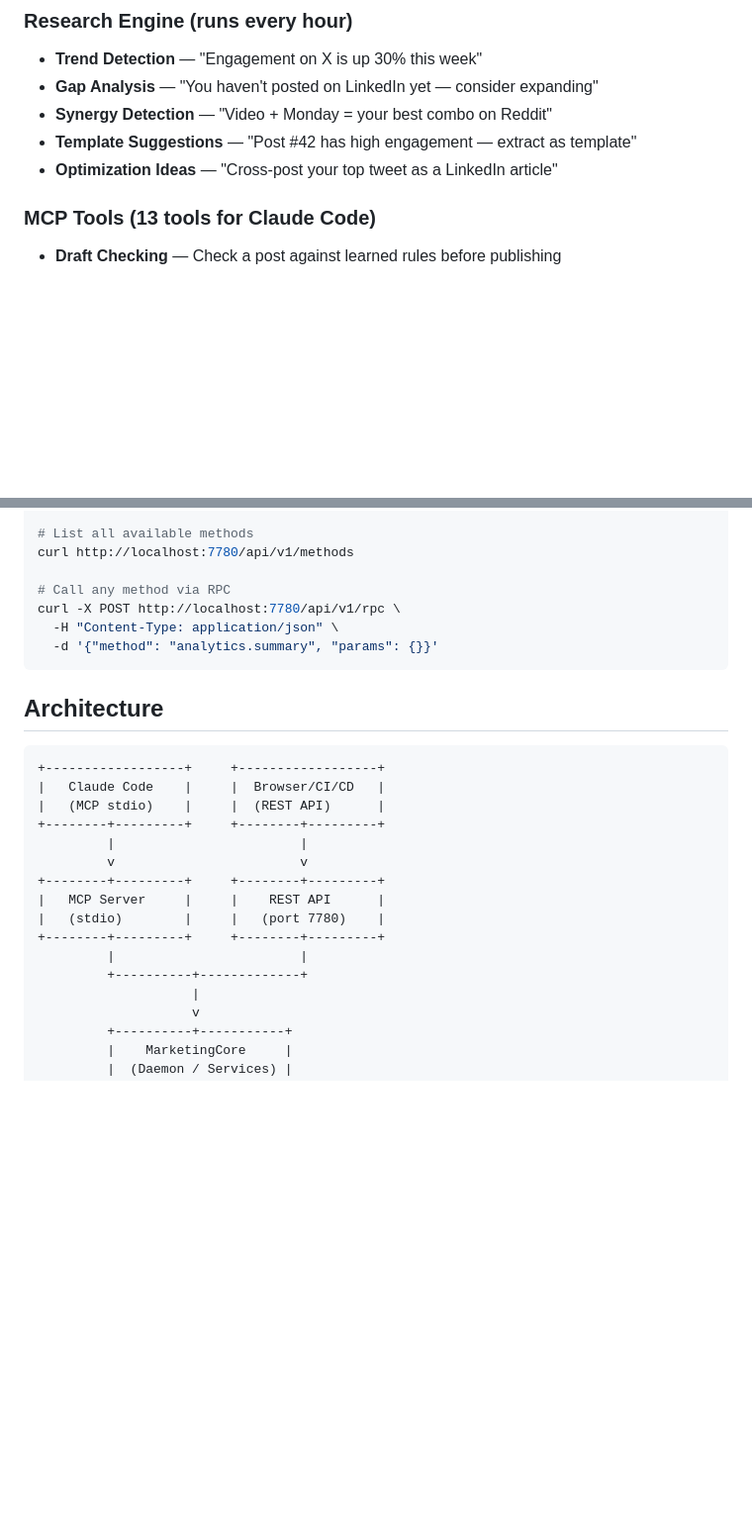
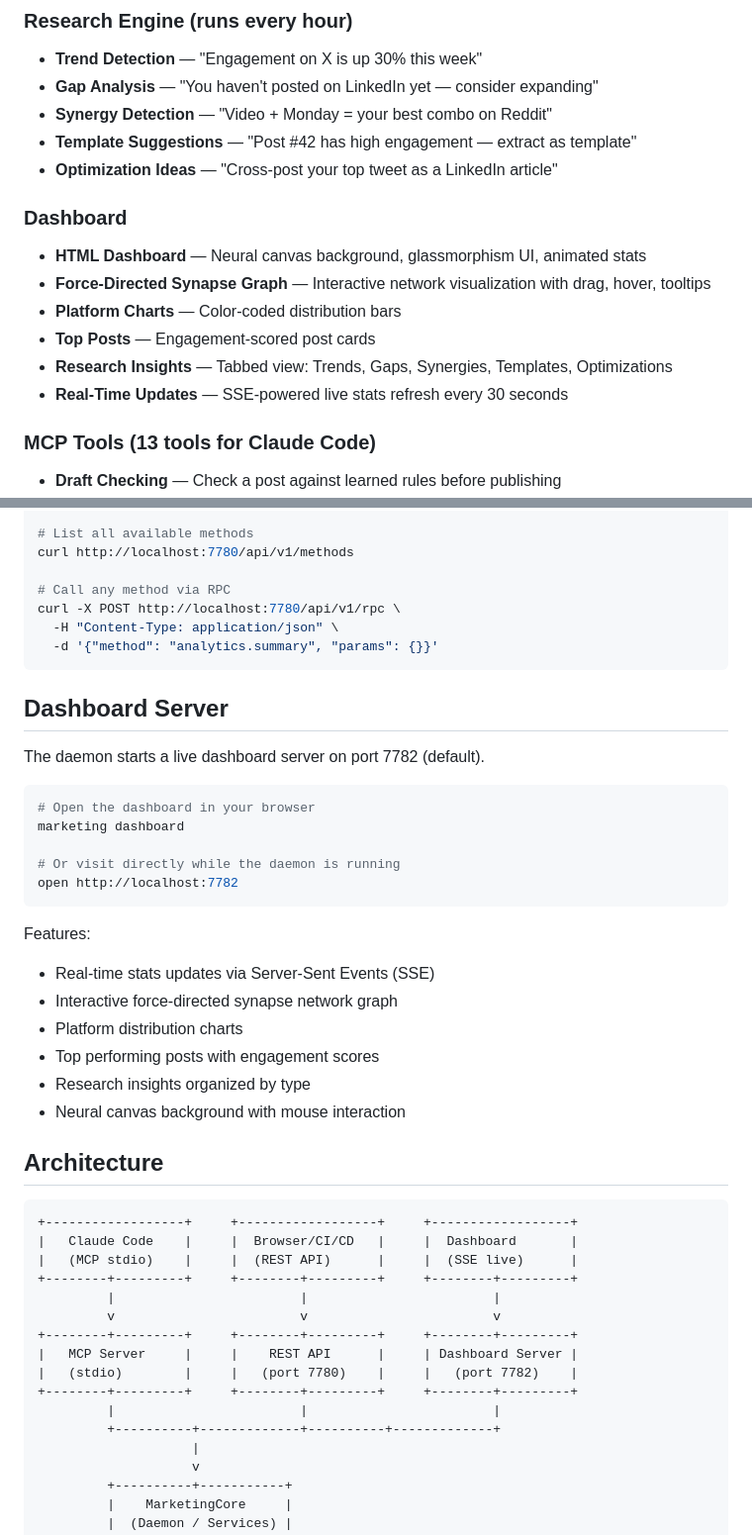
Before and after one commit to timmeck/marketing-brain, a Markdown page: README.md, 2 parts joined by grey strips. Shown at 99% size. Drawn GitHub-style; blank space fills up the shorter version.

````diff
--- a/README.md
+++ b/README.md
@@ -40,6 +40,14 @@ Without Marketing Brain, your marketing knowledge lives in your head. With it:
 - **Synergy Detection** — "Video + Monday = your best combo on Reddit"
 - **Template Suggestions** — "Post #42 has high engagement — extract as template"
 - **Optimization Ideas** — "Cross-post your top tweet as a LinkedIn article"
+
+### Dashboard
+- **HTML Dashboard** — Neural canvas background, glassmorphism UI, animated stats
+- **Force-Directed Synapse Graph** — Interactive network visualization with drag, hover, tooltips
+- **Platform Charts** — Color-coded distribution bars
+- **Top Posts** — Engagement-scored post cards
+- **Research Insights** — Tabbed view: Trends, Gaps, Synergies, Templates, Optimizations
+- **Real-Time Updates** — SSE-powered live stats refresh every 30 seconds
 
 ### MCP Tools (13 tools for Claude Code)
 - **Draft Checking** — Check a post against learned rules before publishing
@@ -157,21 +204,41 @@ curl -X POST http://localhost:7780/api/v1/rpc \
   -d '{"method": "analytics.summary", "params": {}}'
 ```
 
+## Dashboard Server
+
+The daemon starts a live dashboard server on port 7782 (default).
+
+```bash
+# Open the dashboard in your browser
+marketing dashboard
+
+# Or visit directly while the daemon is running
+open http://localhost:7782
+```
+
+Features:
+- Real-time stats updates via Server-Sent Events (SSE)
+- Interactive force-directed synapse network graph
+- Platform distribution charts
+- Top performing posts with engagement scores
+- Research insights organized by type
+- Neural canvas background with mouse interaction
+
 ## Architecture
 
 ```
-+------------------+     +------------------+
-|   Claude Code    |     |  Browser/CI/CD   |
-|   (MCP stdio)    |     |  (REST API)      |
-+--------+---------+     +--------+---------+
-         |                        |
-         v                        v
-+--------+---------+     +--------+---------+
-|   MCP Server     |     |    REST API      |
-|   (stdio)        |     |   (port 7780)    |
-+--------+---------+     +--------+---------+
-         |                        |
-         +----------+-------------+
++------------------+     +------------------+     +------------------+
+|   Claude Code    |     |  Browser/CI/CD   |     |  Dashboard       |
+|   (MCP stdio)    |     |  (REST API)      |     |  (SSE live)      |
++--------+---------+     +--------+---------+     +--------+---------+
+         |                        |                        |
+         v                        v                        v
++--------+---------+     +--------+---------+     +--------+---------+
+|   MCP Server     |     |    REST API      |     | Dashboard Server |
+|   (stdio)        |     |   (port 7780)    |     |   (port 7782)    |
++--------+---------+     +--------+---------+     +--------+---------+
+         |                        |                        |
+         +----------+-------------+----------+-------------+
                     |
                     v
          +----------+-----------+
````
Also changed, not shown: other parts of README.md (+64 -3 lines).
